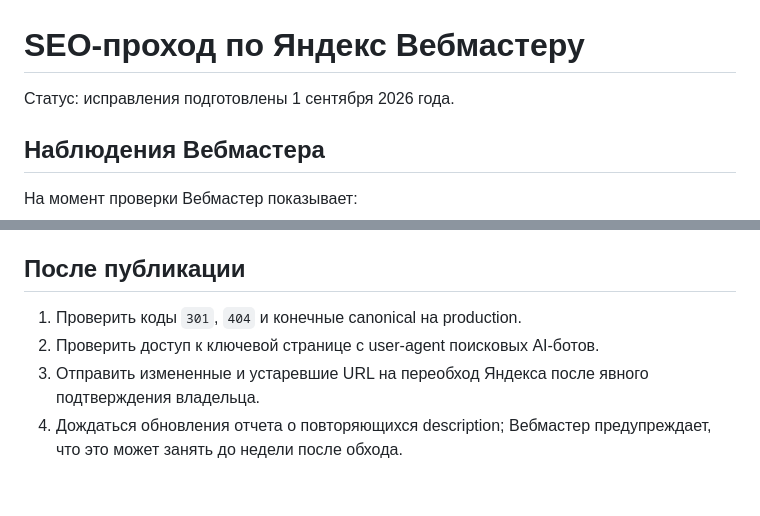
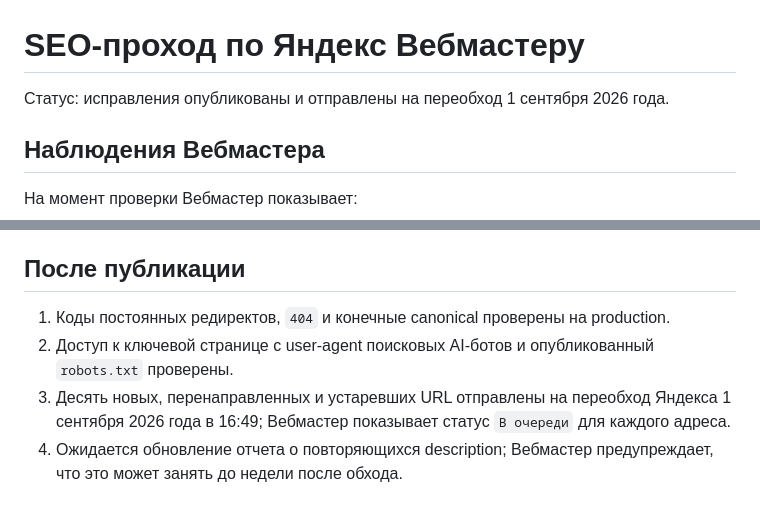
Before and after one commit to justGoty/gazrus-wordpress-local, a Markdown page: docs/rebuild/SEO_WEBMASTER_REMEDIATION.md, 2 parts joined by grey strips. Rendered like a GitHub page.

Commit message:
docs(seo): record Yandex reindex submission

```diff
--- a/docs/rebuild/SEO_WEBMASTER_REMEDIATION.md
+++ b/docs/rebuild/SEO_WEBMASTER_REMEDIATION.md
@@ -1,6 +1,6 @@
 # SEO-проход по Яндекс Вебмастеру
 
-Статус: исправления подготовлены 1 сентября 2026 года.
+Статус: исправления опубликованы и отправлены на переобход 1 сентября 2026 года.
 
 ## Наблюдения Вебмастера
 
@@ -57,7 +57,7 @@
 
 ## После публикации
 
-1. Проверить коды `301`, `404` и конечные canonical на production.
-2. Проверить доступ к ключевой странице с user-agent поисковых AI-ботов.
-3. Отправить измененные и устаревшие URL на переобход Яндекса после явного подтверждения владельца.
-4. Дождаться обновления отчета о повторяющихся description; Вебмастер предупреждает, что это может занять до недели после обхода.
+1. Коды постоянных редиректов, `404` и конечные canonical проверены на production.
+2. Доступ к ключевой странице с user-agent поисковых AI-ботов и опубликованный `robots.txt` проверены.
+3. Десять новых, перенаправленных и устаревших URL отправлены на переобход Яндекса 1 сентября 2026 года в 16:49; Вебмастер показывает статус `В очереди` для каждого адреса.
+4. Ожидается обновление отчета о повторяющихся description; Вебмастер предупреждает, что это может занять до недели после обхода.
```
